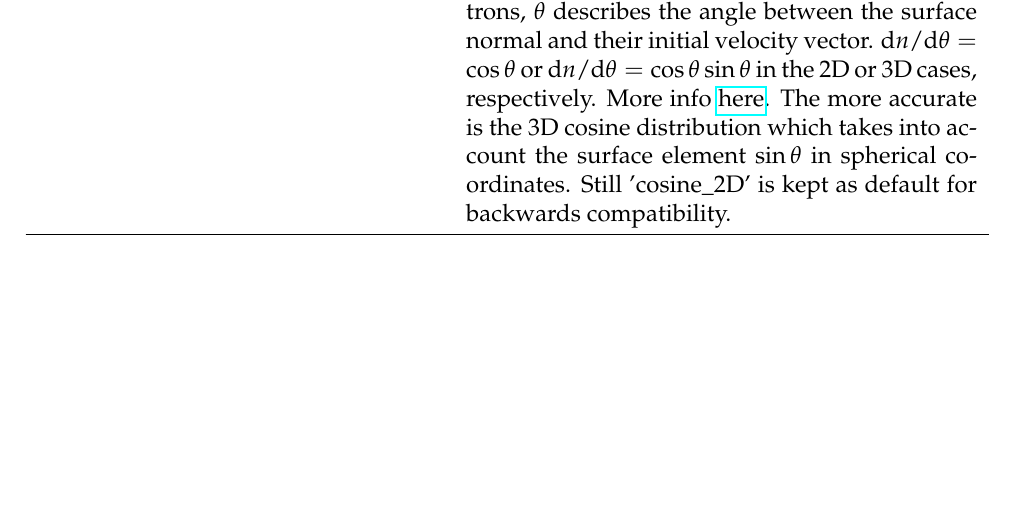
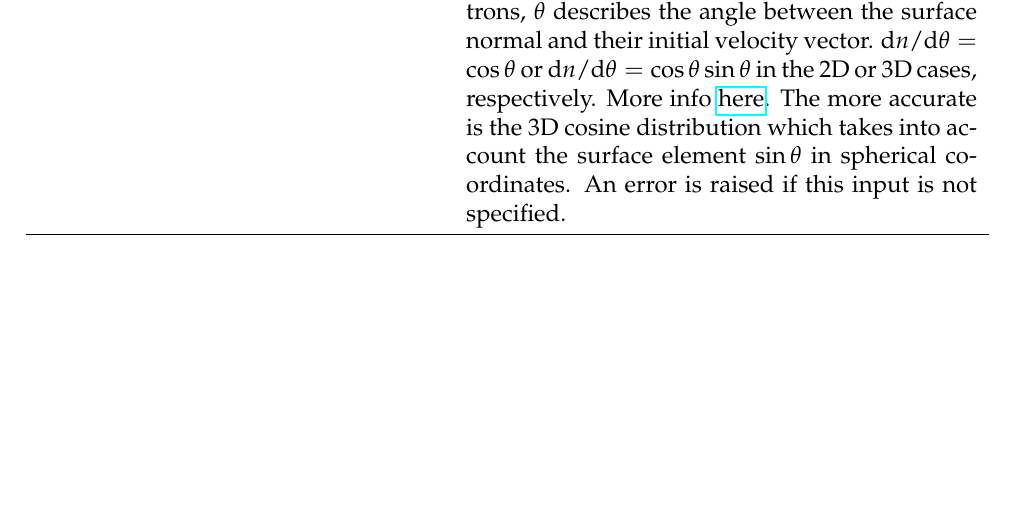
Before and after one commit to PyCOMPLETE/PyECLOUD, a LaTeX document (doc/reference/src/reference.tex): part of page 15 of 36, cut so that both start at the same text. Compiled offline with pdfLaTeX.

Commit message:
changed reference to hint that an error is raised if angle dist is not specified

```diff
--- a/doc/reference/src/reference.tex
+++ b/doc/reference/src/reference.tex
@@ -556,7 +543,7 @@ Typically this feature is NOT enabled.\\ \hline
     For new electrons, $\theta$ describes the angle between the surface normal and their initial velocity vector.
     d$n$/d$\theta=\cos\theta$ or d$n$/d$\theta=\cos\theta\sin\theta$ in the 2D or 3D cases, respectively. More info \href{http://www.sciencedirect.com/science/article/pii/S0042207X02001732}{here}.
 The more accurate is the 3D cosine distribution which takes into account the surface element $\sin\theta$ in spherical coordinates.
-Still 'cosine\_2D' is kept as default for backwards compatibility.
+An error is raised if this input is not specified.
 \\ \hline
 \end{longtable}
 
```
Also changed, not shown: doc/reference/reference.pdf, doc/reference/src/reference.tex (17 more changed lines).
